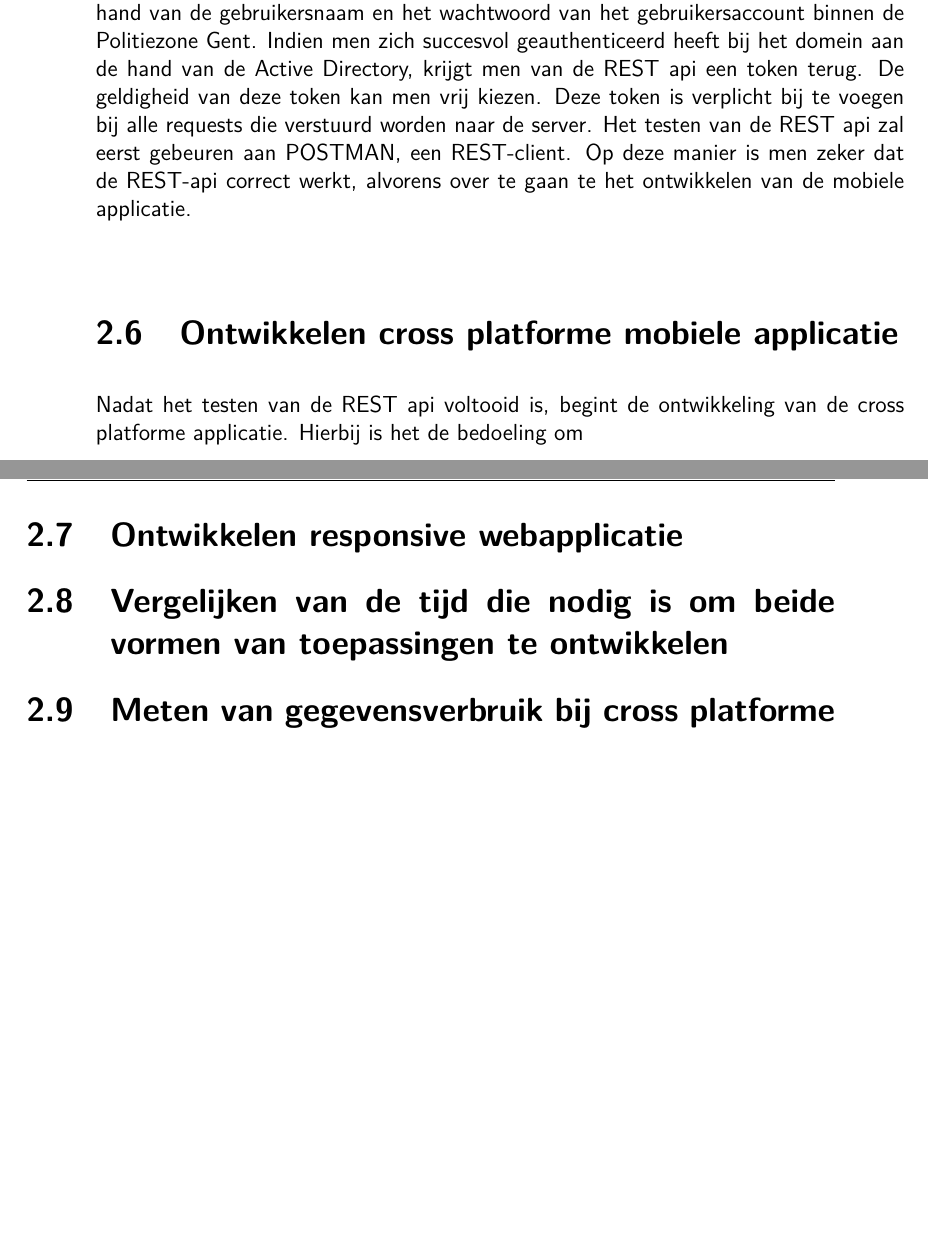
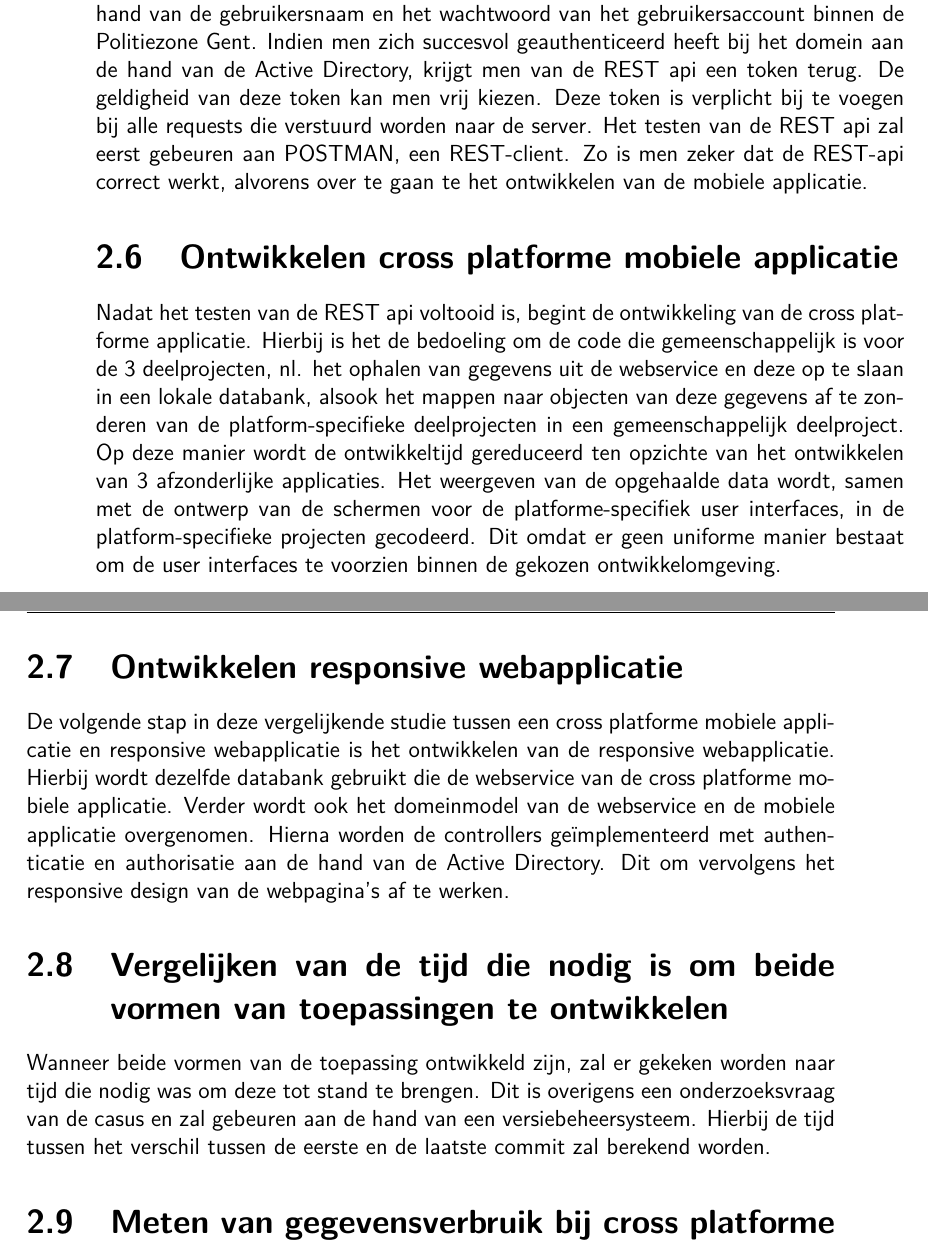
Before and after one commit to YannickVanHecke/Bachelorproef, a LaTeX thesis (tin-bachproef.tex, which reads methodologie.tex): two parts of pages 11 and 12 of 16, joined at a grey line, cut so that both start at the same text, the shorter picture padded with empty space. Compiled offline with pdfLaTeX.

Commit message:
methodologie verder bijgewerkt.

```diff
--- a/methodologie.tex
+++ b/methodologie.tex
@@ -41,14 +41,29 @@ pas nadien werd de authenticatie toegevoegd. Dit zorgt ervoor dat de data niet o
 Hierbij dient men zich eerst te authenticeren aan de hand van de gebruikersnaam en het wachtwoord van het gebruikersaccount binnen de Politiezone Gent.
 Indien men zich succesvol geauthenticeerd heeft bij het domein aan de hand van de Active Directory, krijgt men van de REST api een token terug. De geldigheid van deze token kan men vrij kiezen.
 Deze token is verplicht bij te voegen bij alle requests die verstuurd worden naar de server.
-Het testen van de REST api zal eerst gebeuren aan POSTMAN, een REST-client. Op deze manier is men zeker dat de REST-api correct werkt, alvorens over te gaan te het ontwikkelen van de mobiele applicatie.
+Het testen van de REST api zal eerst gebeuren aan POSTMAN, een REST-client. Zo is men zeker dat de REST-api correct werkt, alvorens over te gaan te het ontwikkelen van de mobiele applicatie.
 
 \section{Ontwikkelen cross platforme mobiele applicatie}
-Nadat het testen van de REST api voltooid is, begint de ontwikkeling van de cross platforme applicatie. Hierbij is het de bedoeling om
+Nadat het testen van de REST api voltooid is, begint de ontwikkeling van de cross platforme applicatie.
+Hierbij is het de bedoeling om de code die gemeenschappelijk is voor de 3 deelprojecten,
+nl. het ophalen van gegevens uit de webservice en deze op te slaan in een lokale databank, alsook het mappen naar objecten van deze gegevens
+ af te zonderen van de platform-specifieke deelprojecten in een gemeenschappelijk deelproject.
+ Op deze manier wordt de ontwikkeltijd gereduceerd ten opzichte van het ontwikkelen van 3 afzonderlijke applicaties.
+Het weergeven van de opgehaalde data wordt, samen met de ontwerp van de schermen voor de platforme-specifiek user interfaces,
+in de platform-specifieke projecten gecodeerd. Dit omdat er geen uniforme manier bestaat om de user interfaces te voorzien binnen
+de gekozen ontwikkelomgeving.
 
 \section{Ontwikkelen responsive webapplicatie}
+De volgende stap in deze vergelijkende studie tussen een cross platforme mobiele applicatie en responsive webapplicatie is het
+ontwikkelen van de responsive webapplicatie. Hierbij wordt dezelfde databank gebruikt die de webservice van de cross platforme
+mobiele applicatie. Verder wordt ook het domeinmodel van de webservice en de mobiele applicatie overgenomen. Hierna worden de controllers
+geïmplementeerd met authenticatie en authorisatie aan de hand van de Active Directory. Dit om vervolgens het responsive design van de webpagina's af te werken.
 
 \section{Vergelijken van de tijd die nodig is om beide vormen van toepassingen te ontwikkelen}
+Wanneer beide vormen van de toepassing ontwikkeld zijn, zal er gekeken worden naar tijd die nodig was om deze tot stand te brengen.
+Dit is overigens een onderzoeksvraag van de casus en zal gebeuren aan de hand van een versiebeheersysteem.
+Hierbij de tijd tussen het verschil tussen de eerste en de laatste
+commit zal berekend worden.
 
 \section{Meten van gegevensverbruik bij cross platforme mobiele applicatie}
 
```
Also changed, not shown: tin-bachproef.pdf, 3 other files.
